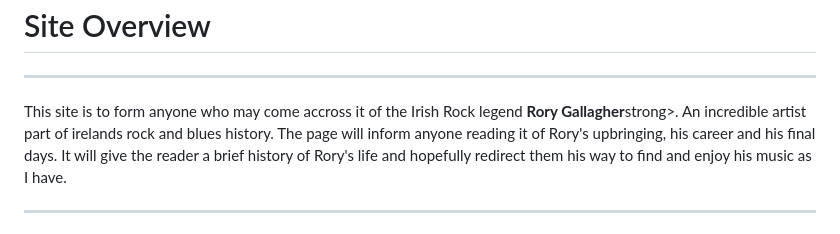
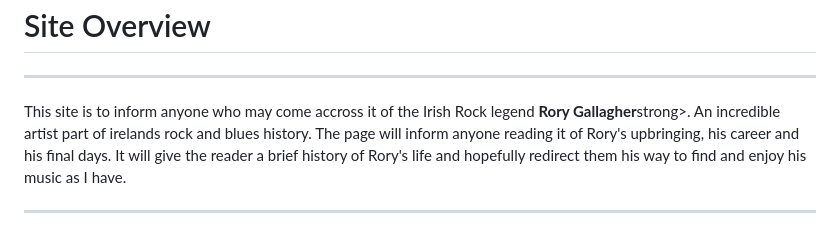
Before and after one commit to Roger-ODonnell/Rory-Gallagher-History-PP1, a Markdown page: README.md, the part around the change. GitHub-like rendering.

Commit message:
Update README.md - Misspelling correction in first paragraph

```diff
--- a/README.md
+++ b/README.md
@@ -6,7 +6,7 @@
 
 <H1 id="Overview">Site Overview</H1>
 <hr>
-<p>This site is to form anyone who may come accross it of the Irish Rock legend <strong>Rory Gallagher</strong>strong>. An incredible artist part of irelands rock and blues history.
+<p>This site is to inform anyone who may come accross it of the Irish Rock legend <strong>Rory Gallagher</strong>strong>. An incredible artist part of irelands rock and blues history.
 The page will inform anyone reading it of Rory's upbringing, his career and his final days.
 It will give the reader a brief history of Rory's life and hopefully redirect them his way to find and enjoy his music as I have.</p>
 
```
